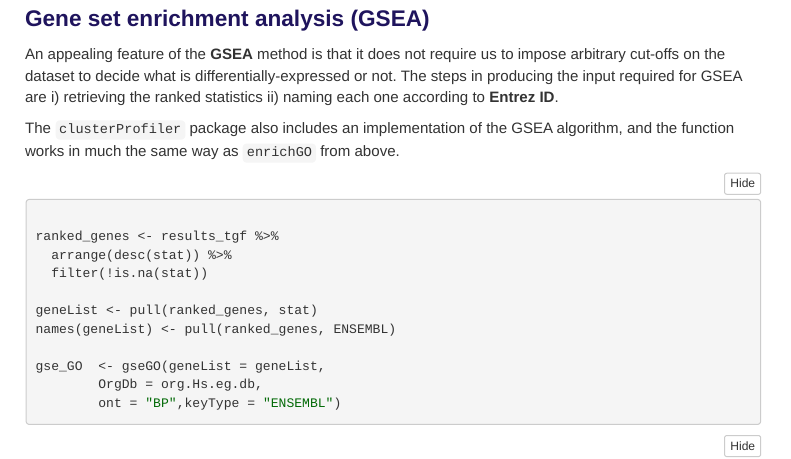
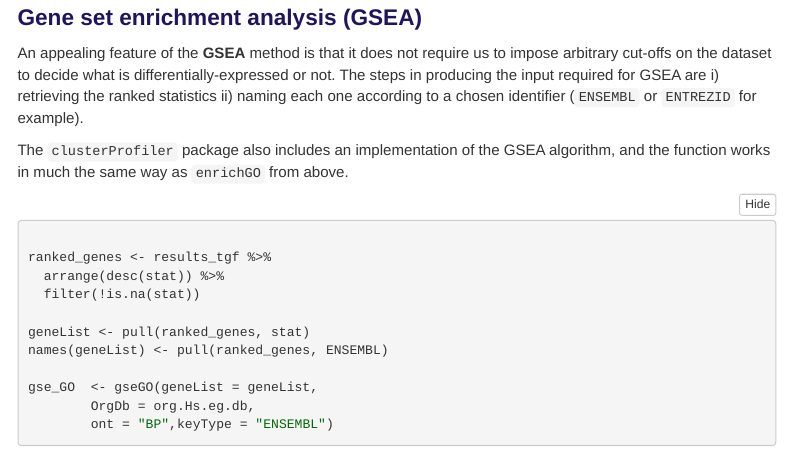
Before and after one commit to sheffield-bioinformatics-core/rnaseq-r-online, an R Markdown document (session3.Rmd): the page in a window 1100 px wide, from 5970 px down before the commit and from 12160 px down after it, so that both start at the same text. The pictures show the output file session3.nb.html that the author committed with the source, opened offline; menus at the side of the page are left out.

Commit message:
upload so that images appear

```diff
--- a/session3.Rmd
+++ b/session3.Rmd
@@ -308,7 +308,7 @@ enrichplot::upsetplot(enrich_go)
 
 
 
-An appealing feature of the **GSEA** method is that it does not require us to impose arbitrary cut-offs on the dataset to decide what is differentially-expressed or not. The steps in producing the input required for GSEA are i) retrieving the ranked statistics ii) naming each one according to **Entrez ID**.
+An appealing feature of the **GSEA** method is that it does not require us to impose arbitrary cut-offs on the dataset to decide what is differentially-expressed or not. The steps in producing the input required for GSEA are i) retrieving the ranked statistics ii) naming each one according to a chosen identifier (`ENSEMBL` or `ENTREZID` for example).
 
 The `clusterProfiler` package also includes an implementation of the GSEA algorithm, and the function works in much the same way as `enrichGO` from above.
 
```
Also changed, not shown: session3.nb.html.
